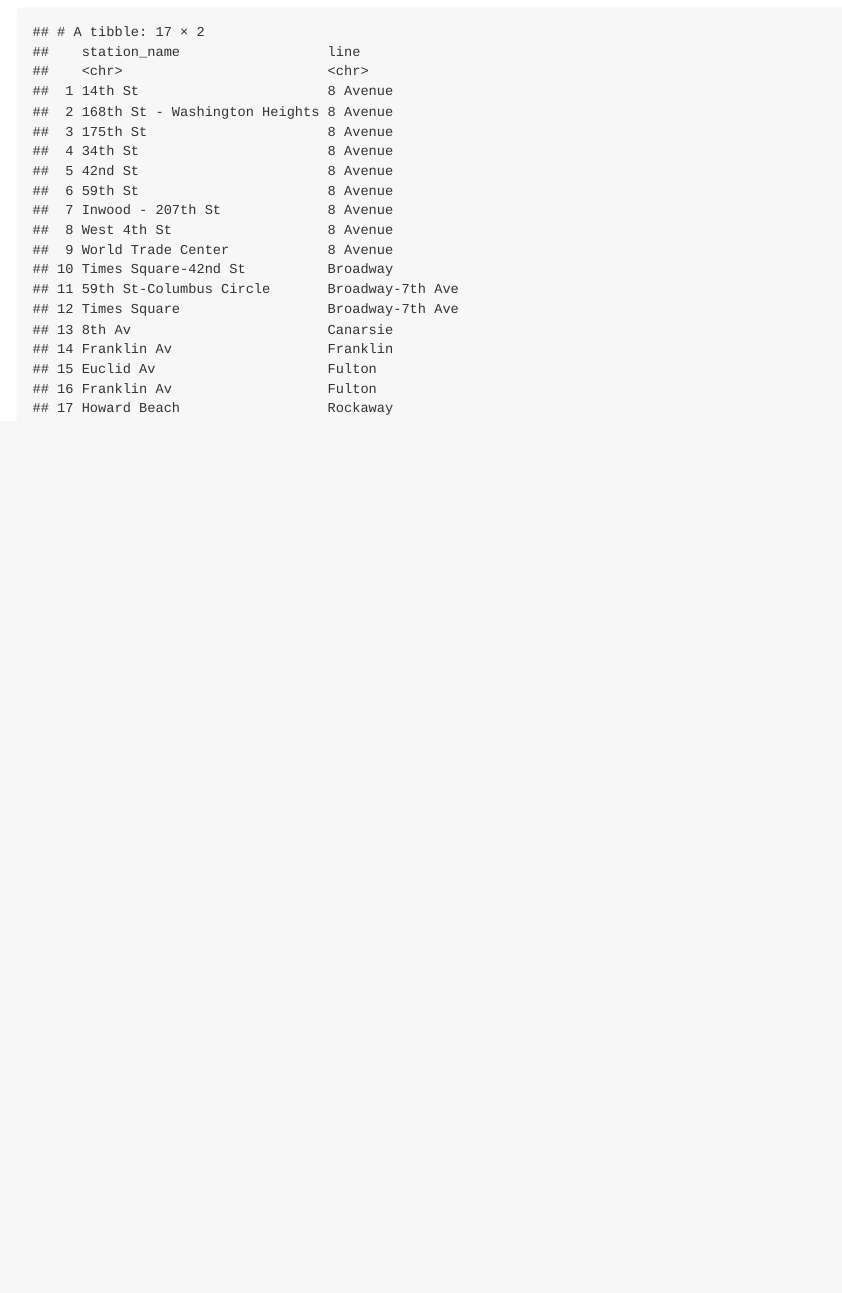
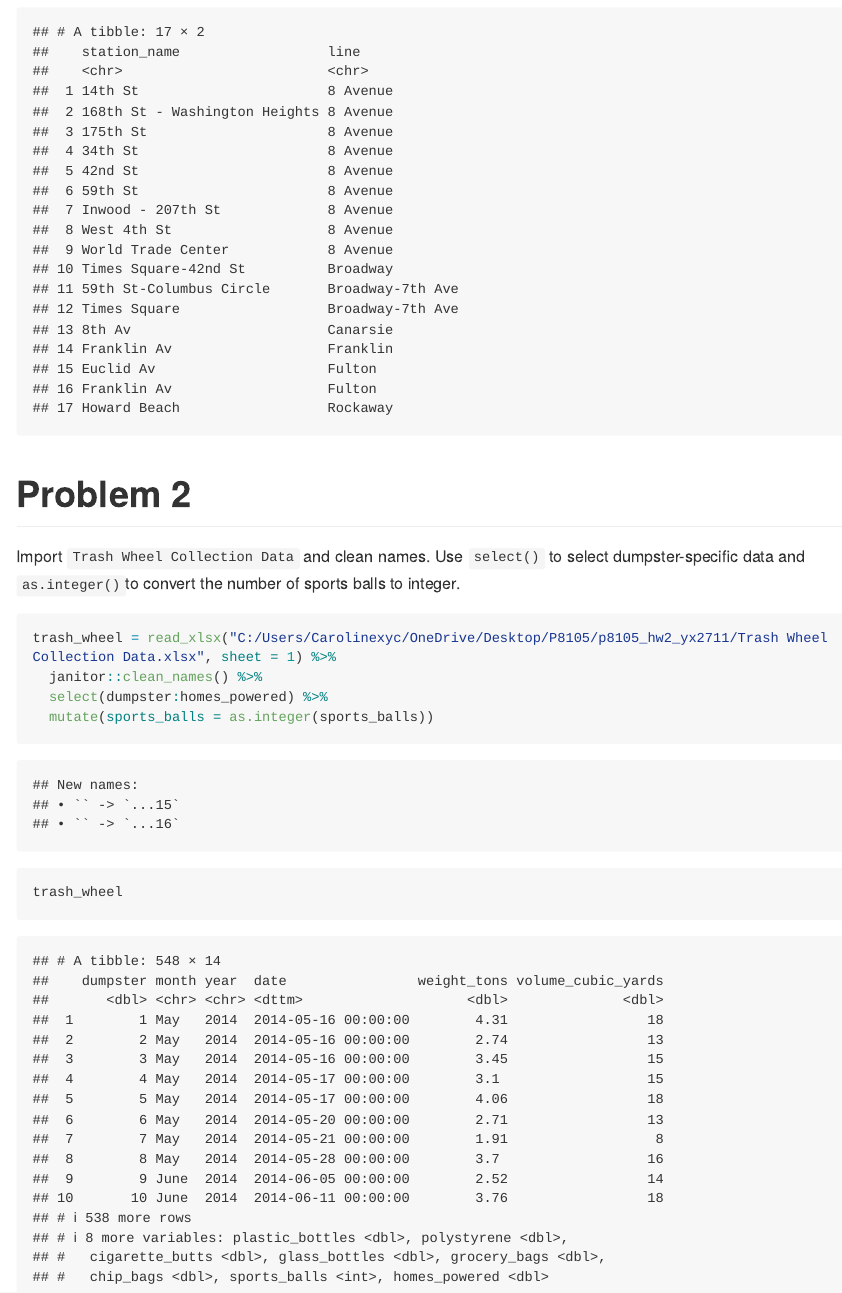
Before and after one commit to YingchenX/p8105_hw2_yx2711, an R Markdown document (p8105_hw2_yx2711.Rmd): the page in a window 1100 px wide, from 2890 px down. Rendered offline with R 4.5, knitr and Pandoc, with nearby package versions; long lines of code are wrapped; column names are cleaned by a stand-in for the janitor package.

Commit message:
import mr trash wheel dataset

````diff
--- a/p8105_hw2_yx2711.Rmd
+++ b/p8105_hw2_yx2711.Rmd
@@ -81,3 +81,17 @@ transit %>%
   select(station_name, line) %>%
   distinct
 ```
+
+
+# Problem 2
+
+Import `Trash Wheel Collection Data` and clean names.
+Use `select()` to select dumpster-specific data and `as.integer()`to convert the number of sports balls to integer.
+```{r}
+trash_wheel = read_xlsx("C:/Users/Carolinexyc/OneDrive/Desktop/P8105/p8105_hw2_yx2711/Trash Wheel Collection Data.xlsx", sheet = 1) %>%
+  janitor::clean_names() %>%
+  select(dumpster:homes_powered) %>%
+  mutate(sports_balls = as.integer(sports_balls))
+
+trash_wheel
+```
````
Also changed, not shown: Trash Wheel Collection Data.xlsx (added), Trash-Wheel-Collection-Totals-7-2020-2.xlsx (added), p8105_hw2_yx2711.Rmd (2 more changed lines).
